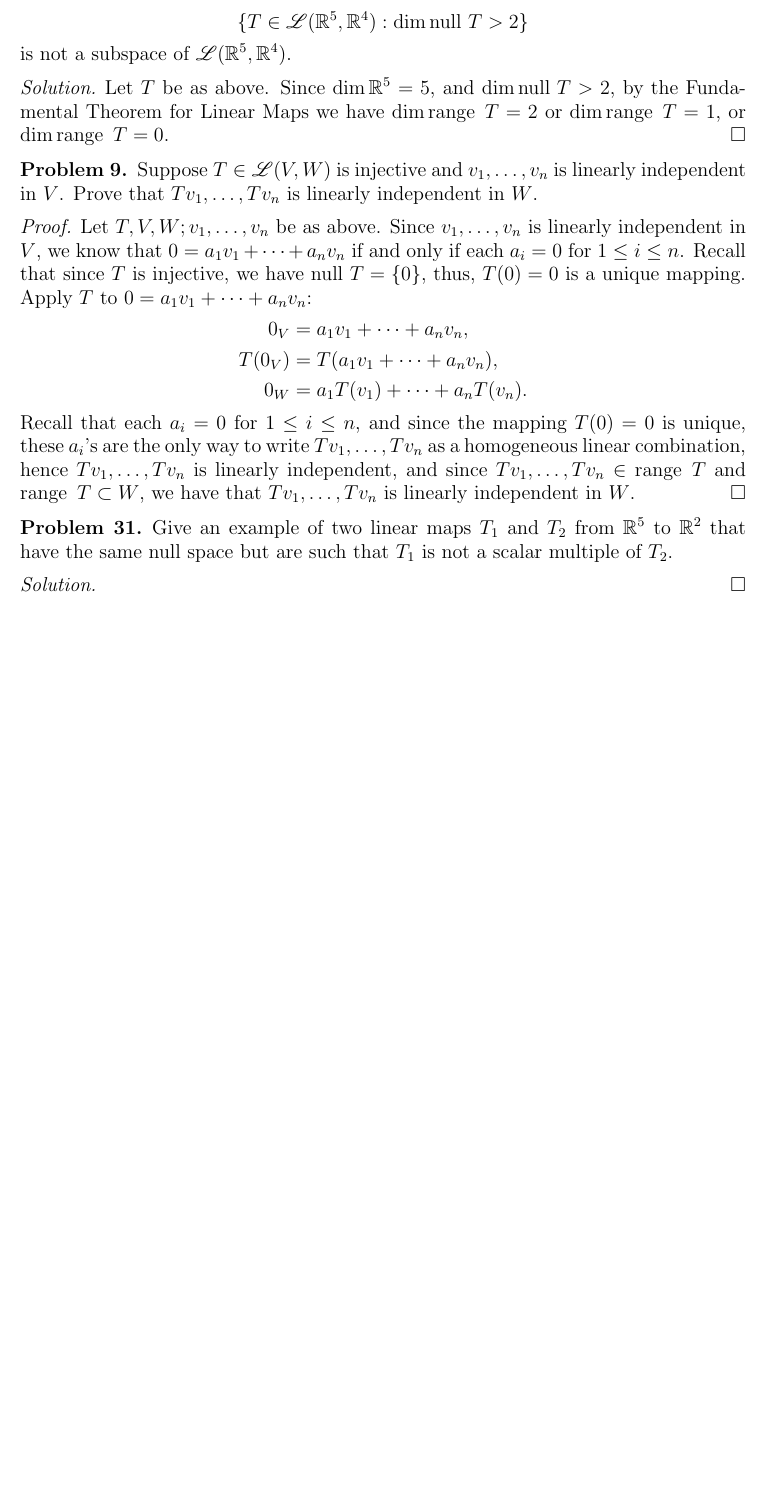
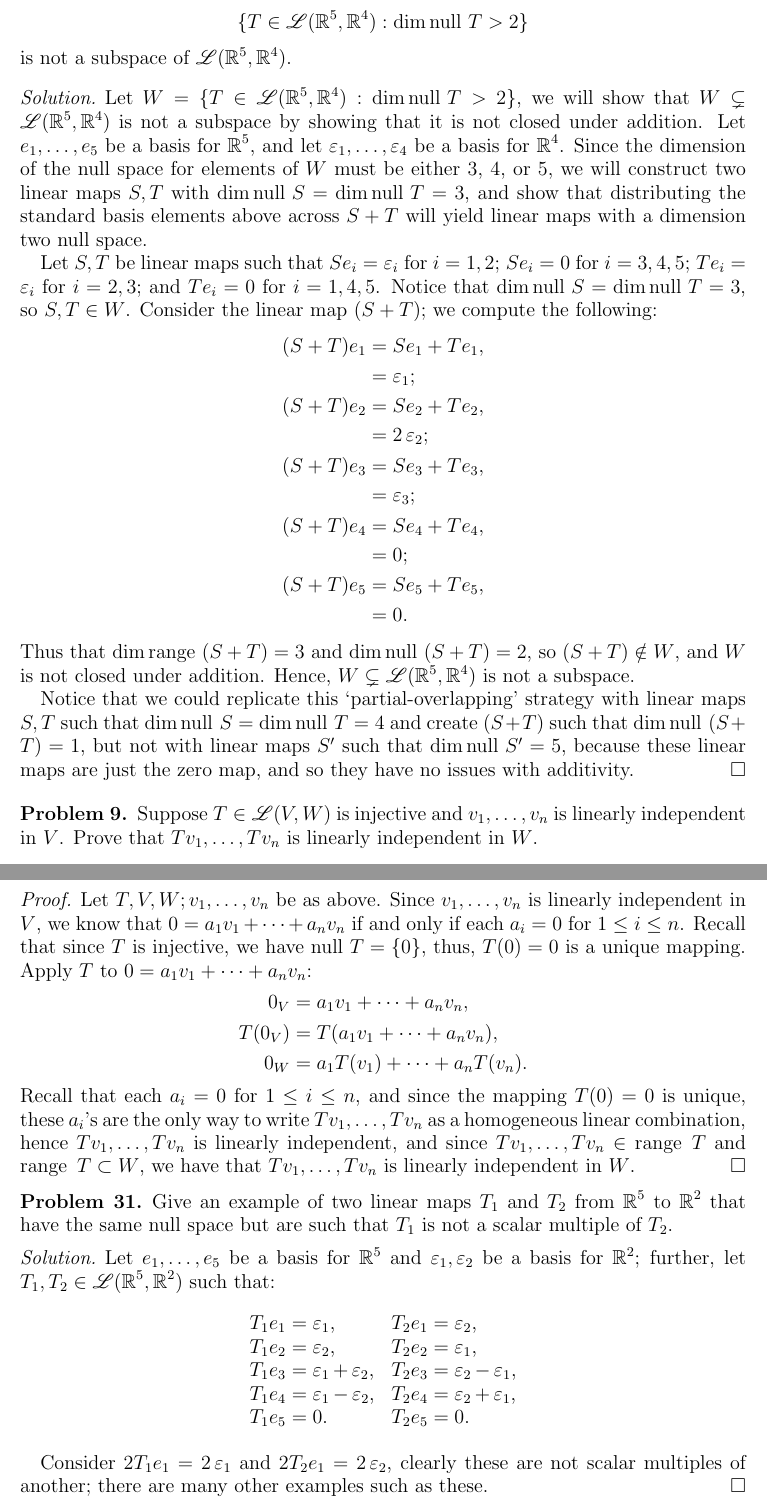
Before and after one commit to athies22/math441, a LaTeX problem sheet (homework/hw4/thiesalex_hw4.tex): part of page 3 of 3 before the commit and two parts of pages 3 and 4 of 4 after it, the two joined at a grey line, cut so that both start at the same text, the shorter picture padded with empty space. Compiled offline with pdfLaTeX.

Commit message:
first rough draft

```diff
--- a/homework/hw4/thiesalex_hw4.tex
+++ b/homework/hw4/thiesalex_hw4.tex
@@ -279,8 +279,29 @@
 		Show that $$\{ T \in \Ell(\R^{5}, \R^{4}) : \dim \null T > 2 \}$$ is not a subspace of $\Ell(\R^{5}, \R^{4})$.
 
 		\begin{proof}[Solution]
-		Let $T$ be as above.
-		Since $\dim \R^{5} = 5$, and $\dim \null T > 2$, by the Fundamental Theorem for Linear Maps we have $\dim \range T = 2$ or $\dim \range T = 1$, or $\dim \range T = 0$.
+		Let $W = \{ T \in \Ell(\R^{5}, \R^{4}) : \dim \null T > 2 \}$, we will show that $W \subsetneq \Ell(\R^{5}, \R^{4})$ is not a subspace by showing that it is not closed under addition.
+		Let $e_{1}, \dots, e_{5}$ be a basis for $\R^{5}$, and let $\ep_{1}, \dots, \ep_{4}$ be a basis for $\R^{4}$.
+		Since the dimension of the null space for elements of $W$ must be either 3, 4, or 5, we will construct two linear maps $S,T$ with $\dim \null S = \dim \null T = 3$, and show that distributing the standard basis elements above across $S+T$ will yield linear maps with a dimension two null space.
+
+		Let $S,T$ be linear maps such that $Se_{i} = \ep_{i}$ for $i = 1,2$; $Se_{i} = 0$ for $i = 3,4,5$; $Te_{i} = \ep_{i}$ for $i = 2,3$; and $Te_{i} = 0$ for $i = 1,4,5$.
+		Notice that $\dim \null S = \dim \null T = 3$, so $S,T \in W$.
+		Consider the linear map $(S+T)$; we compute the following:
+			\begin{align*}
+				(S + T)e_{1} &= Se_{1} + Te_{1}, \\
+				&= \ep_{1}; \\
+				(S + T)e_{2} &= Se_{2} + Te_{2}, \\
+				&= 2\ep_{2}; \\
+				(S + T)e_{3} &= Se_{3} + Te_{3}, \\
+				&= \ep_{3}; \\
+				(S + T)e_{4} &= Se_{4} + Te_{4}, \\
+				&= 0; \\
+				(S + T)e_{5} &= Se_{5} + Te_{5}, \\
+				&= 0.
+			\end{align*}
+		Thus that $\dim \range (S+T) = 3$ and $\dim \null (S+T) = 2$, so $(S+T) \notin W$, and $W$ is not closed under addition.
+		Hence, $W \subsetneq \Ell(\R^{5},\R^{4})$ is not a subspace.
+
+		Notice that we could replicate this `partial-overlapping' strategy with linear maps $S,T$ such that $\dim \null S = \dim \null T = 4$ and create $(S+T)$ such that $\dim \null (S+T) = 1$, but not with linear maps $S'$ such that $\dim \null S' = 5$, because these linear maps are just the zero map, and so they have no issues with additivity.
 		\end{proof}
 		% subsection problem_4 (end)
 
@@ -306,6 +327,18 @@
 		Give an example of two linear maps $T_{1}$ and $T_{2}$ from $\R^{5}$ to $\R^{2}$ that have the same null space but are such that $T_{1}$ is not a scalar multiple of $T_{2}$.
 
 		\begin{proof}[Solution]
+		Let $e_{1}, \dots, e_{5}$ be a basis for $\R^{5}$ and $\ep_{1}, \ep_{2}$ be a basis for $\R^{2}$; further, let $T_{1}, T_{2} \in \Ell(\R^{5}, \R^{2})$ such that:
+			\begin{figure}[h]
+				\begin{tabular}{ll}
+					$T_{1}e_{1} = \ep_{1}$, & $T_{2}e_{1} = \ep_{2}$, \\
+					$T_{1}e_{2} = \ep_{2}$, & $T_{2}e_{2} = \ep_{1}$, \\
+					$T_{1}e_{3} = \ep_{1} + \ep_{2}$, & $T_{2}e_{3} = \ep_{2} - \ep_{1}$, \\
+					$T_{1}e_{4} = \ep_{1} - \ep_{2}$, & $T_{2}e_{4} = \ep_{2} + \ep_{1}$, \\
+					$T_{1}e_{5} = 0$. & $T_{2}e_{5} = 0$.
+				\end{tabular}
+			\end{figure}
+
+		Consider $2T_{1}e_{1} = 2\ep_{1}$ and $2T_{2}e_{1} = 2\ep_{2}$, clearly these are not scalar multiples of another; there are many other examples such as these.
 		\end{proof}
 		% subsection problem_31 (end)
 	% section section_3_b (end)
```
Also changed, not shown: homework/hw4/thiesalex_hw4.pdf.
